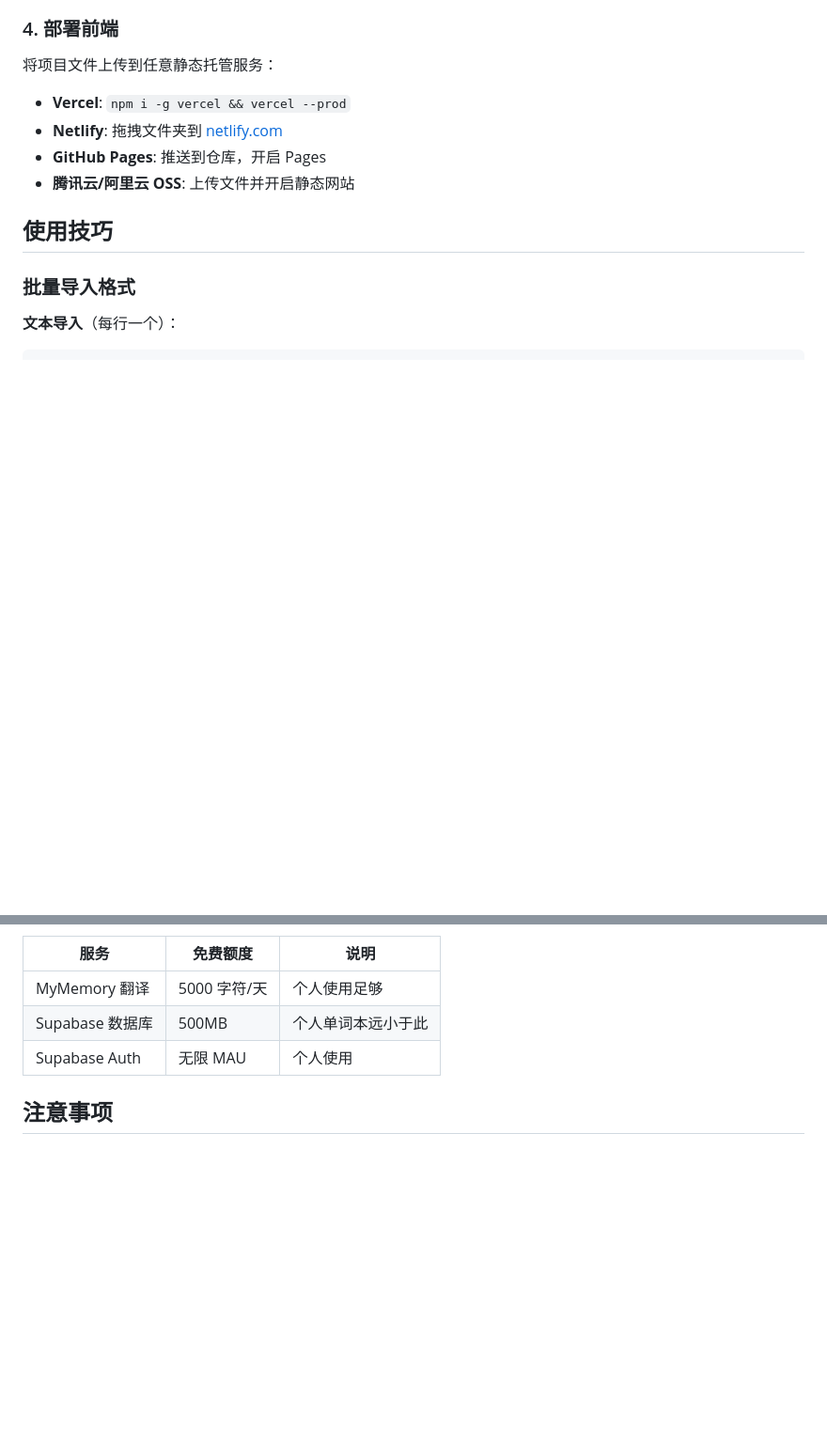
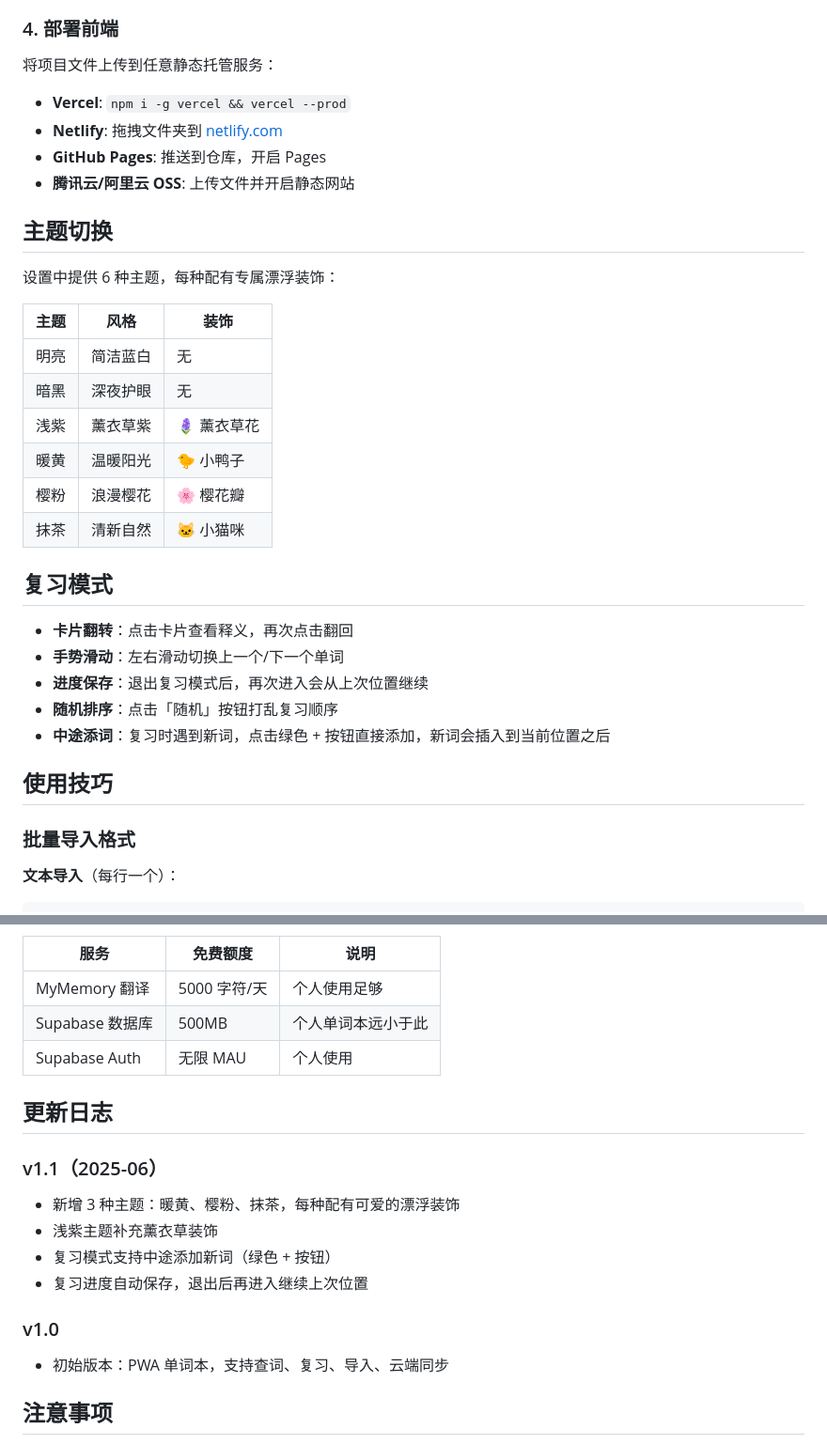
Before and after one commit to smiao12/my-wordbook, a Markdown page: README.md, 2 parts joined by grey strips. Shown at 94% size. Drawn GitHub-style; blank space fills up the shorter version.

Commit message:
docs: update README with new themes, review features, and changelog

```diff
--- a/README.md
+++ b/README.md
@@ -105,6 +107,27 @@ supabase secrets set BAIDU_SECRET_KEY=your-secret-key
 - **GitHub Pages**: 推送到仓库，开启 Pages
 - **腾讯云/阿里云 OSS**: 上传文件并开启静态网站
 
+## 主题切换
+
+设置中提供 6 种主题，每种配有专属漂浮装饰：
+
+| 主题 | 风格 | 装饰 |
+|------|------|------|
+| 明亮 | 简洁蓝白 | 无 |
+| 暗黑 | 深夜护眼 | 无 |
+| 浅紫 | 薰衣草紫 | 🪻 薰衣草花 |
+| 暖黄 | 温暖阳光 | 🐤 小鸭子 |
+| 樱粉 | 浪漫樱花 | 🌸 樱花瓣 |
+| 抹茶 | 清新自然 | 🐱 小猫咪 |
+
+## 复习模式
+
+- **卡片翻转**：点击卡片查看释义，再次点击翻回
+- **手势滑动**：左右滑动切换上一个/下一个单词
+- **进度保存**：退出复习模式后，再次进入会从上次位置继续
+- **随机排序**：点击「随机」按钮打乱复习顺序
+- **中途添词**：复习时遇到新词，点击绿色 + 按钮直接添加，新词会插入到当前位置之后
+
 ## 使用技巧
 
 ### 批量导入格式
@@ -146,6 +169,19 @@ banana
 | Supabase 数据库 | 500MB | 个人单词本远小于此 |
 | Supabase Auth | 无限 MAU | 个人使用 |
 
+## 更新日志
+
+### v1.1（2025-06）
+
+- 新增 3 种主题：暖黄、樱粉、抹茶，每种配有可爱的漂浮装饰
+- 浅紫主题补充薰衣草装饰
+- 复习模式支持中途添加新词（绿色 + 按钮）
+- 复习进度自动保存，退出后再进入继续上次位置
+
+### v1.0
+
+- 初始版本：PWA 单词本，支持查词、复习、导入、云端同步
+
 ## 注意事项
 
 1. **本地模式**数据存储在浏览器中，清除浏览器数据会丢失，建议定期导出备份
```
Also changed, not shown: other parts of README.md (+3 -1 lines).
